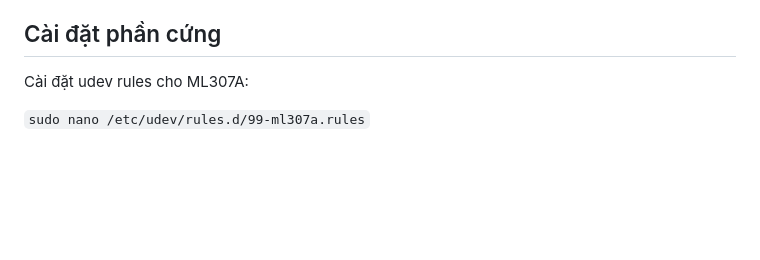
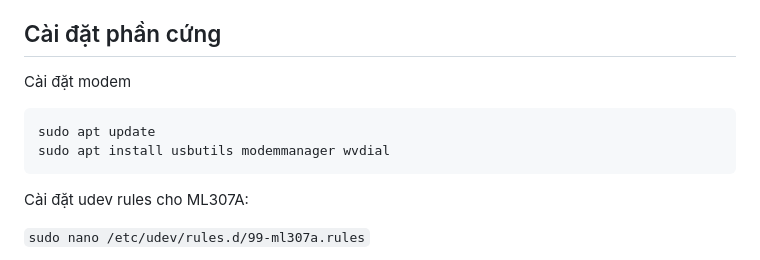
Before and after one commit to thanhtantran/OPi-ML307A-gateway, a Markdown page: README.md, the part around the change. Drawn GitHub-style; blank space fills up the shorter version.

Commit message:
Update README with modem installation instructions
Add hardware installation instructions for modem and udev rules.

````diff
--- a/README.md
+++ b/README.md
@@ -11,6 +11,13 @@ Gateway SMS và GPS sử dụng chip ML307A trên Orange Pi
 - ✅ Webhook notification cho SMS đến
 
 ## Cài đặt phần cứng
+
+Cài đặt modem
+
+```bash
+sudo apt update
+sudo apt install usbutils modemmanager wvdial
+```
 
 Cài đặt udev rules cho ML307A:
 
````
